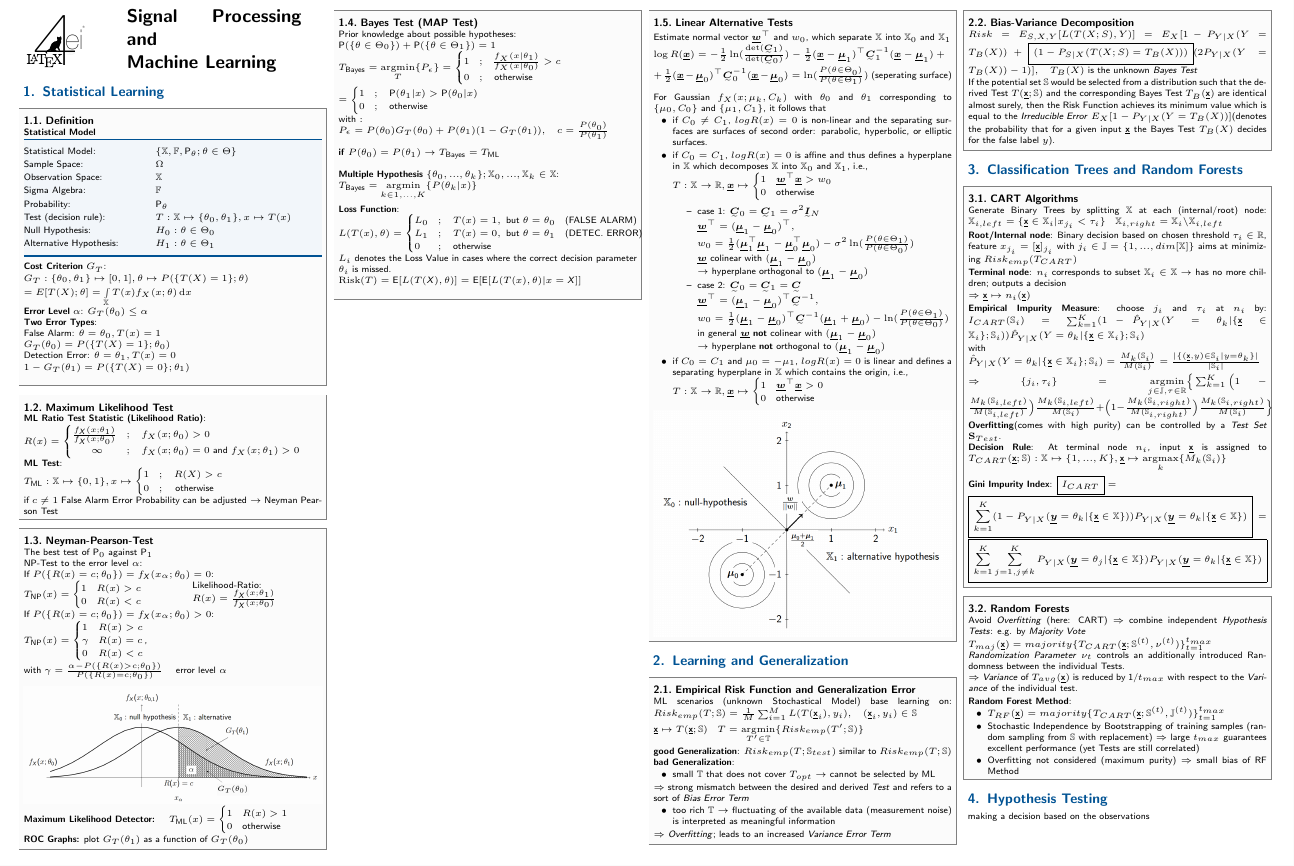
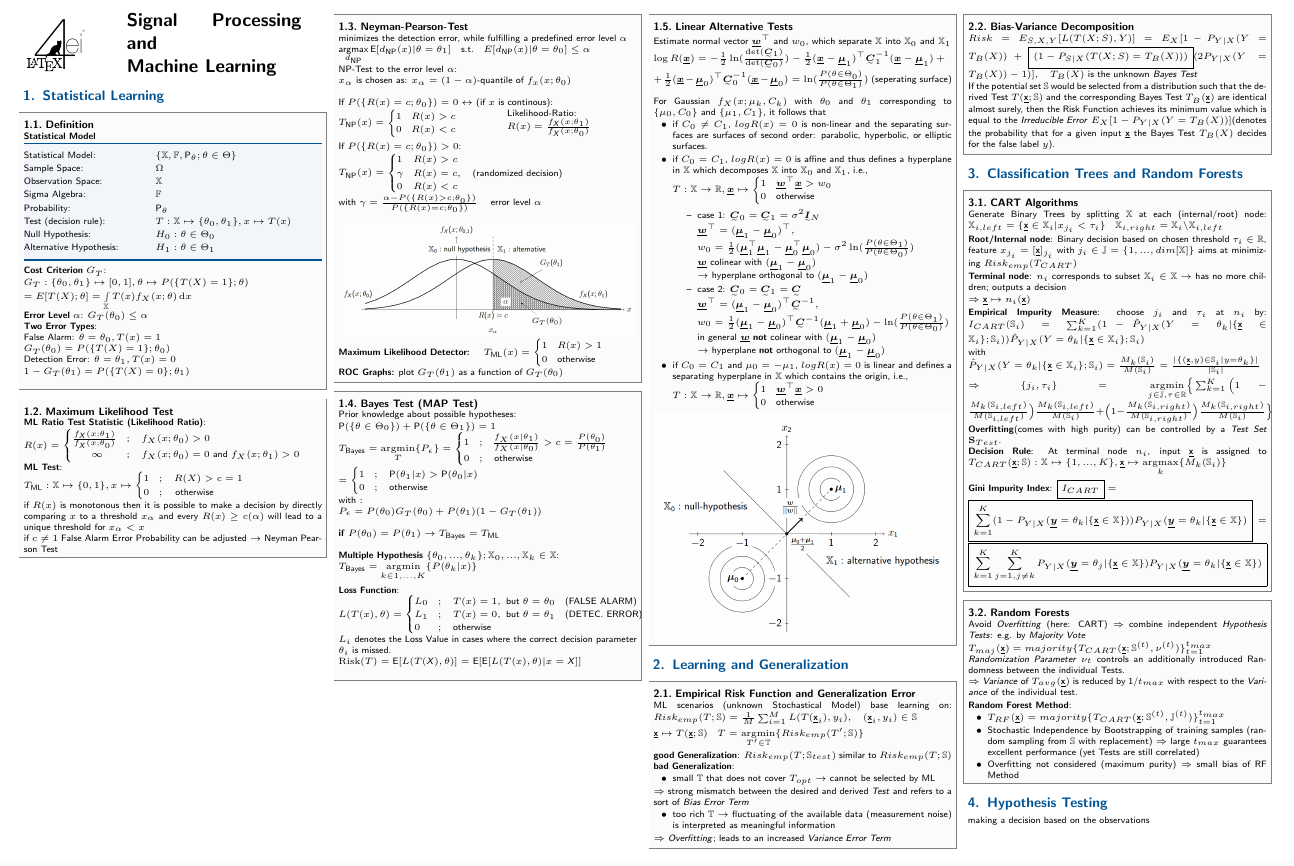
Before and after one commit to SeboDW/SPML_FS, a LaTeX document (SPML.tex, which reads Sections/Statistical_Learning.tex): part of page 1 of 6, cut so that both start at the same text. The pictures show the PDF file SPML.pdf that the author committed with the source.

Commit message:
modified Neyman-Pearson test and added some hints to ML-test

```diff
--- a/Sections/Statistical_Learning.tex
+++ b/Sections/Statistical_Learning.tex
@@ -35,22 +35,24 @@
 	\end{cases}$\\
 	\textbf{ML Test}:\\
 	$T_{\ir ML} : \mathbb{X} \mapsto \{0,1\}, x\mapsto \begin{cases}
-		1&;\quad R(X)>c\\
+		1&;\quad R(X)>c = 1\\
 		0&;\quad$ otherwise
 	$\end{cases}$\\
+	if $R(x)$ is monotonous then it is possible to make a decision by directly comparing $x$ to a threshold $x_{\alpha}$ and every $R(x) ≥ c(α)$ will lead to a unique threshold for $x_α < x$ \\
 	if $c \ne 1$ False Alarm Error Probability can be adjusted $\rightarrow$ Neyman Pearson Test
 \end{sectionbox}
 
 \begin{sectionbox}
 	\subsection{Neyman-Pearson-Test}
-	The best test of $\P_0$ against $\P_1$\\
+	minimizes the detection error, while fulfilling a predefined error level $\alpha$\\
+	$\underset{d_{\text{NP}}}{\text{argmax}}\E[d_{\text{NP}}(x)|\theta = \theta_1]\quad \text{s.t.} \quad E[d_{\text{NP}}(x)|\theta = \theta_0] ≤ \alpha$\\
 	NP-Test to the error level $\alpha$:\\
-	%$x_{\alpha}$ is chosen as: $x_{\alpha} = (1-\alpha)$-quantile of $f_x(x;\theta_0)$\\
-	If $P(\{R(x)=c;\theta_0\}) = f_{\X}(x_{\alpha}; θ_0)=0$:\\
+	$x_{\alpha}$ is chosen as: $x_{\alpha} = (1-\alpha)$-quantile of $f_x(x;\theta_0)$\\\\
+	If $P(\{R(x)=c;\theta_0\}) =0 \leftrightarrow$ (if $x$ is continous):\\
 	\parbox{15em}{$T_{\ir NP}(x) = \begin{cases} 1 & R(x) > c\\ 0 & R(x) < c \end{cases}$}
-	\quad\quad \parbox{15em}{ Likelihood-Ratio: \\ $R(x) = \frac{f_{\X}(x; θ_1)}{f_{\X}(x; θ_0)}$ }\\
-	If $P(\{R(x)=c;\theta_0\}) = f_{\X}(x_{\alpha}; θ_0)>0$:\\
-	\parbox{15em}{$T_{\ir NP}(x) = \begin{cases} 1 & R(x) > c\\ γ & R(x) = c \\ 0 & R(x) < c \end{cases}$,}\\
+	\quad\quad \parbox{15em}{ Likelihood-Ratio: \\ $R(x) = \frac{f_{\X}(x; θ_1)}{f_{\X}(x; θ_0)}$ }\\\\
+	If $P(\{R(x)=c;\theta_0\}) >0$:\\
+	\parbox{30em}{$T_{\ir NP}(x) = \begin{cases} 1 & R(x) > c\\ γ & R(x) = c, \quad \text{(randomized decision)}\\ 0 & R(x) < c \end{cases}$}\\
 	with $γ = \frac{α - P(\{R(x)>c;\theta_0\})}{P(\{R(x)=c;\theta_0\})}$ \quad error level $α$\\
 	%Steps: For $α$ calculate $x_{α}$, then $c = R(x_{α})$\\
 	\\
@@ -65,10 +67,10 @@
 	\subsection{Bayes Test (MAP Test)}
 	Prior knowledge about possible hypotheses:\\$\P(\{θ ∈ Θ_0 \}) + \P(\{θ ∈ Θ_1\}) =  1 $\\
 	$T_{\ir Bayes} = \underset{T}{\operatorname{argmin}}\{P_{\epsilon}\}=
-	\begin{cases} 1 &;\quad\!\frac{f_{X}(x|θ_1)}{f_{X}(x|θ_0)} > c\\
+	\begin{cases} 1 &;\quad\!\frac{f_{X}(x|θ_1)}{f_{X}(x|θ_0)} > c = \frac{P(\theta_0)}{P(\theta_1)}\\
 	0&;\quad\text{otherwise}\end{cases} \\= \begin{cases} 1&;\quad \P(θ_1|x) > \P(θ_0|x) \\ 0 &;\quad \text{otherwise} \end{cases}\\
 	\text{with}:\\
-	P_{\epsilon} = P(\theta_0)G_T(\theta_0)+P(\theta_1)(1-G_T(\theta_1)),\quad c = \frac{P(\theta_0)}{P(\theta_1)}$\\\\
+	P_{\epsilon} = P(\theta_0)G_T(\theta_0)+P(\theta_1)(1-G_T(\theta_1))$\\\\
 	\textbf{if} $P(\theta_0) = P(\theta_1) \implies T_{\ir Bayes} = T_{\ir ML}$\\\\
 	\textbf{Multiple Hypothesis} $\{\theta_0,...,\theta_k\}; \mathbb{X}_0,...,\mathbb{X}_k \in \mathbb{X}$:\\
 	$T_{\ir Bayes} = \underset{k\in1,...,K}{\operatorname{argmin}}\{P(\theta_k|x)\}$\\\\
```
Also changed, not shown: SPML.pdf.
